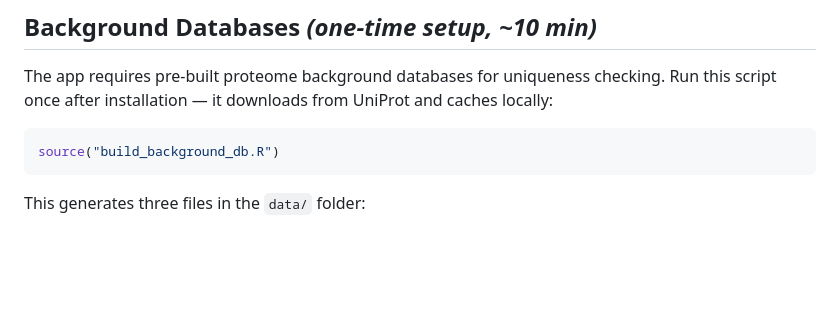
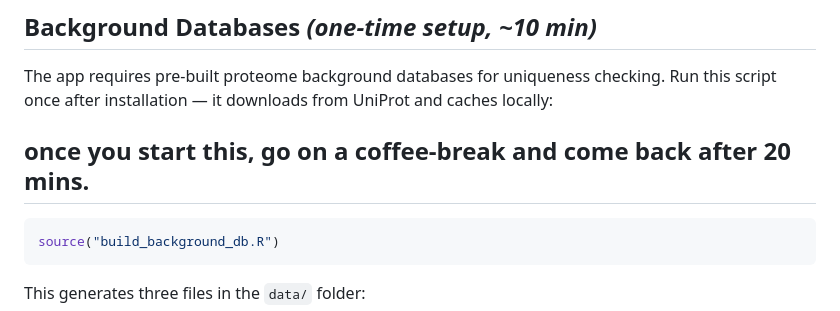
Before and after one commit to nishi76/ADC_Peptide_Mapper, a Markdown page: README.md, the part around the change. GitHub-like rendering; blank space fills up the shorter version.

````diff
--- a/README.md
+++ b/README.md
@@ -68,6 +68,8 @@ install.packages(c(
 
 The app requires pre-built proteome background databases for uniqueness checking.
 Run this script once after installation — it downloads from UniProt and caches locally:
+
+## once you start this, go on a coffee-break and come back after 20 mins.
 
 ```r
 source("build_background_db.R")
````
